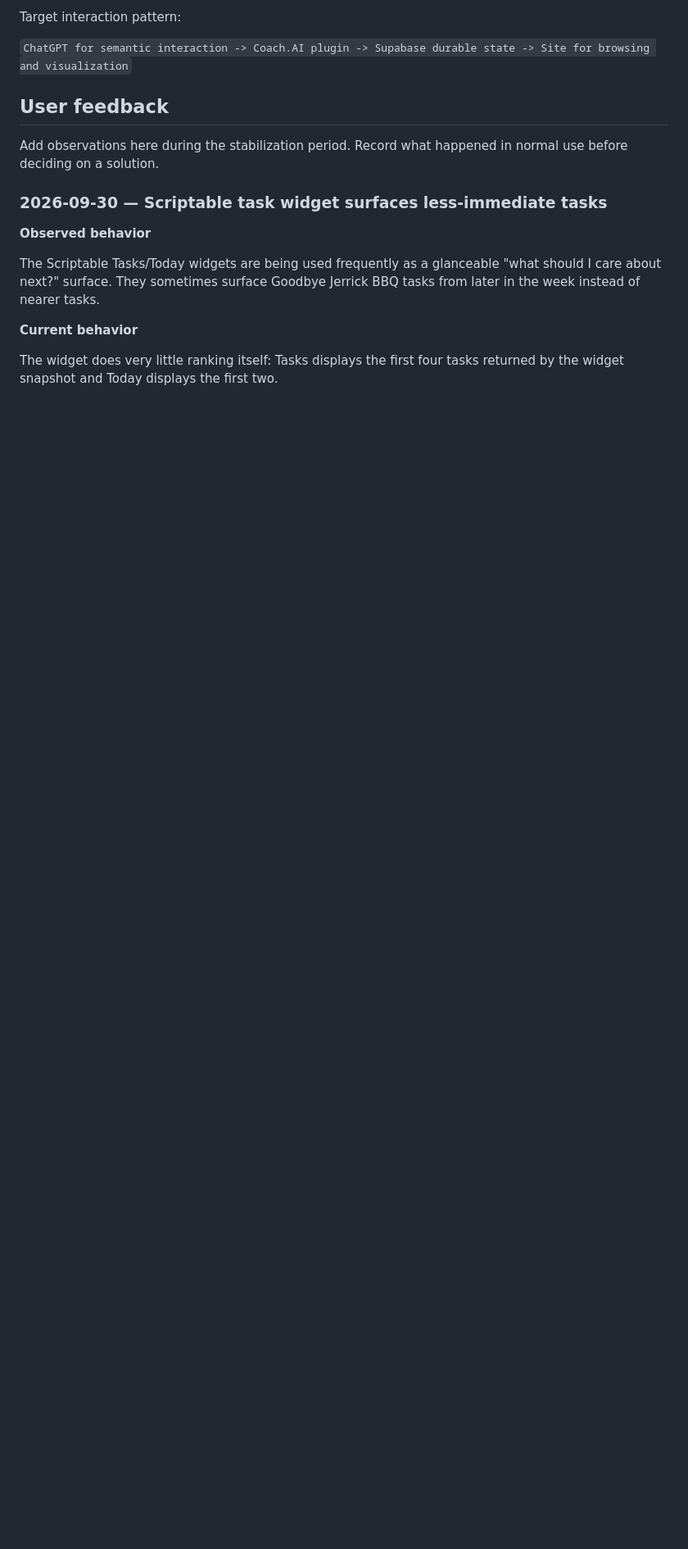
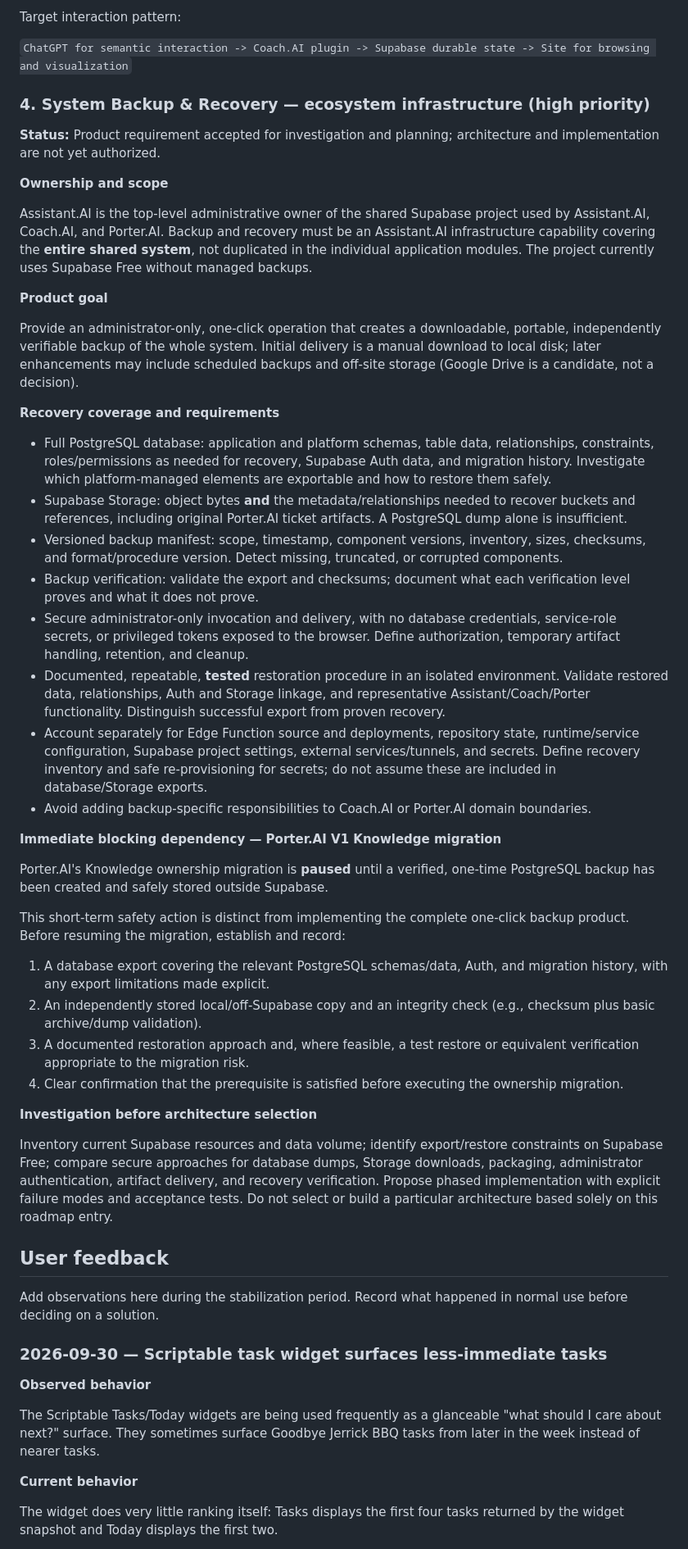
Before and after one commit to BlueWhale0101/Coach-AI, a Markdown page: assistant/Roadmap.md, the part around the change. Shown at 82% size. GitHub-like rendering; blank space fills up the shorter version.

Commit message:
docs(assistant): record ecosystem backup and recovery requirement

```diff
--- a/assistant/Roadmap.md
+++ b/assistant/Roadmap.md
@@ -52,6 +52,44 @@ Planned sequence:
 Target interaction pattern:
 
 `ChatGPT for semantic interaction -> Coach.AI plugin -> Supabase durable state -> Site for browsing and visualization`
+
+### 4. System Backup & Recovery — ecosystem infrastructure (high priority)
+
+**Status:** Product requirement accepted for investigation and planning; architecture and implementation are not yet authorized.
+
+**Ownership and scope**
+
+Assistant.AI is the top-level administrative owner of the shared Supabase project used by Assistant.AI, Coach.AI, and Porter.AI. Backup and recovery must be an Assistant.AI infrastructure capability covering the **entire shared system**, not duplicated in the individual application modules. The project currently uses Supabase Free without managed backups.
+
+**Product goal**
+
+Provide an administrator-only, one-click operation that creates a downloadable, portable, independently verifiable backup of the whole system. Initial delivery is a manual download to local disk; later enhancements may include scheduled backups and off-site storage (Google Drive is a candidate, not a decision).
+
+**Recovery coverage and requirements**
+
+- Full PostgreSQL database: application and platform schemas, table data, relationships, constraints, roles/permissions as needed for recovery, Supabase Auth data, and migration history. Investigate which platform-managed elements are exportable and how to restore them safely.
+- Supabase Storage: object bytes **and** the metadata/relationships needed to recover buckets and references, including original Porter.AI ticket artifacts. A PostgreSQL dump alone is insufficient.
+- Versioned backup manifest: scope, timestamp, component versions, inventory, sizes, checksums, and format/procedure version. Detect missing, truncated, or corrupted components.
+- Backup verification: validate the export and checksums; document what each verification level proves and what it does not prove.
+- Secure administrator-only invocation and delivery, with no database credentials, service-role secrets, or privileged tokens exposed to the browser. Define authorization, temporary artifact handling, retention, and cleanup.
+- Documented, repeatable, **tested** restoration procedure in an isolated environment. Validate restored data, relationships, Auth and Storage linkage, and representative Assistant/Coach/Porter functionality. Distinguish successful export from proven recovery.
+- Account separately for Edge Function source and deployments, repository state, runtime/service configuration, Supabase project settings, external services/tunnels, and secrets. Define recovery inventory and safe re-provisioning for secrets; do not assume these are included in database/Storage exports.
+- Avoid adding backup-specific responsibilities to Coach.AI or Porter.AI domain boundaries.
+
+**Immediate blocking dependency — Porter.AI V1 Knowledge migration**
+
+Porter.AI's Knowledge ownership migration is **paused** until a verified, one-time PostgreSQL backup has been created and safely stored outside Supabase.
+
+This short-term safety action is distinct from implementing the complete one-click backup product. Before resuming the migration, establish and record:
+
+1. A database export covering the relevant PostgreSQL schemas/data, Auth, and migration history, with any export limitations made explicit.
+2. An independently stored local/off-Supabase copy and an integrity check (e.g., checksum plus basic archive/dump validation).
+3. A documented restoration approach and, where feasible, a test restore or equivalent verification appropriate to the migration risk.
+4. Clear confirmation that the prerequisite is satisfied before executing the ownership migration.
+
+**Investigation before architecture selection**
+
+Inventory current Supabase resources and data volume; identify export/restore constraints on Supabase Free; compare secure approaches for database dumps, Storage downloads, packaging, administrator authentication, artifact delivery, and recovery verification. Propose phased implementation with explicit failure modes and acceptance tests. Do not select or build a particular architecture based solely on this roadmap entry.
 
 ## User feedback
 
```
